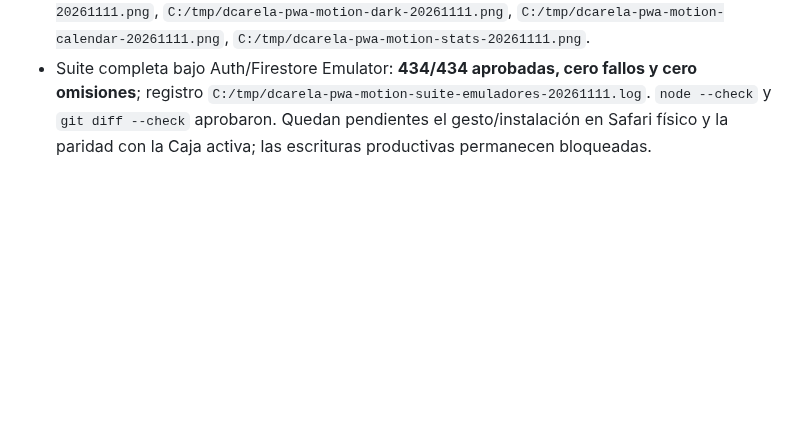
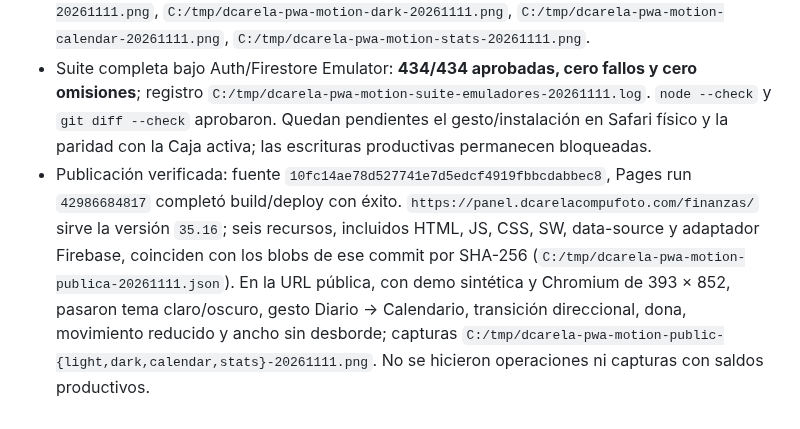
Before and after one commit to erickcarela58-star/dcarela-panel, a Markdown page: CONTINUIDAD.md, the part around the change. Rendered like a GitHub page; blank space fills up the shorter version.

Commit message:
Document verified Finance PWA 35.16 deployment

```diff
--- a/CONTINUIDAD.md
+++ b/CONTINUIDAD.md
@@ -228,3 +228,4 @@ Publicado en `main` como `80708dd603d58f53df147f32274bbdf82b6566f7`; Pages run `
 - `finanzas/app.js` recupera el botón claro/oscuro en la cabecera con icono Luna/Sol, etiqueta accesible y preferencia guardada. Al deslizar entre pantallas, vistas, meses o días, la página entra desde la dirección del gesto; no cambia el diario ni el adaptador contable. `finanzas/monochrome-glass-v35.css` añade brillo medido a títulos, importes, gráfica y barras, con movimiento reducido respetado. CSS/JS se versionaron `35.16` y el service worker usa caché nueva para evitar recursos anteriores.
 - Banco local de 393 × 852: ambos temas, icono y etiqueta, gesto Diario → Calendario, dirección de animación, dona estadística, movimiento reducido y ancho sin desborde pasaron en `C:/tmp/dcarela-pwa-motion-qa-20261111.cjs`. Capturas: `C:/tmp/dcarela-pwa-motion-light-20261111.png`, `C:/tmp/dcarela-pwa-motion-dark-20261111.png`, `C:/tmp/dcarela-pwa-motion-calendar-20261111.png`, `C:/tmp/dcarela-pwa-motion-stats-20261111.png`.
 - Suite completa bajo Auth/Firestore Emulator: **434/434 aprobadas, cero fallos y cero omisiones**; registro `C:/tmp/dcarela-pwa-motion-suite-emuladores-20261111.log`. `node --check` y `git diff --check` aprobaron. Quedan pendientes el gesto/instalación en Safari físico y la paridad con la Caja activa; las escrituras productivas permanecen bloqueadas.
+- Publicación verificada: fuente `10fc14ae78d527741e7d5edcf4919fbbcdabbec8`, Pages run `42986684817` completó build/deploy con éxito. `https://panel.dcarelacompufoto.com/finanzas/` sirve la versión `35.16`; seis recursos, incluidos HTML, JS, CSS, SW, data-source y adaptador Firebase, coinciden con los blobs de ese commit por SHA-256 (`C:/tmp/dcarela-pwa-motion-publica-20261111.json`). En la URL pública, con demo sintética y Chromium de 393 × 852, pasaron tema claro/oscuro, gesto Diario → Calendario, transición direccional, dona, movimiento reducido y ancho sin desborde; capturas `C:/tmp/dcarela-pwa-motion-public-{light,dark,calendar,stats}-20261111.png`. No se hicieron operaciones ni capturas con saldos productivos.
```
Also changed, not shown: PRUEBAS_INTEGRACION.md (+2 -0 lines).
